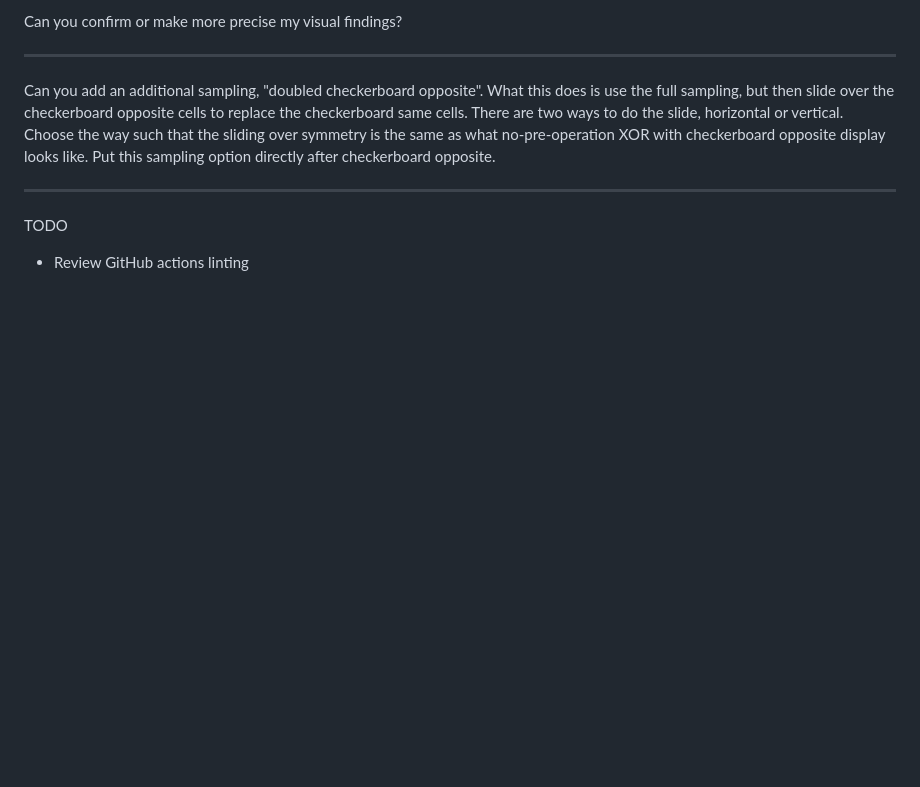
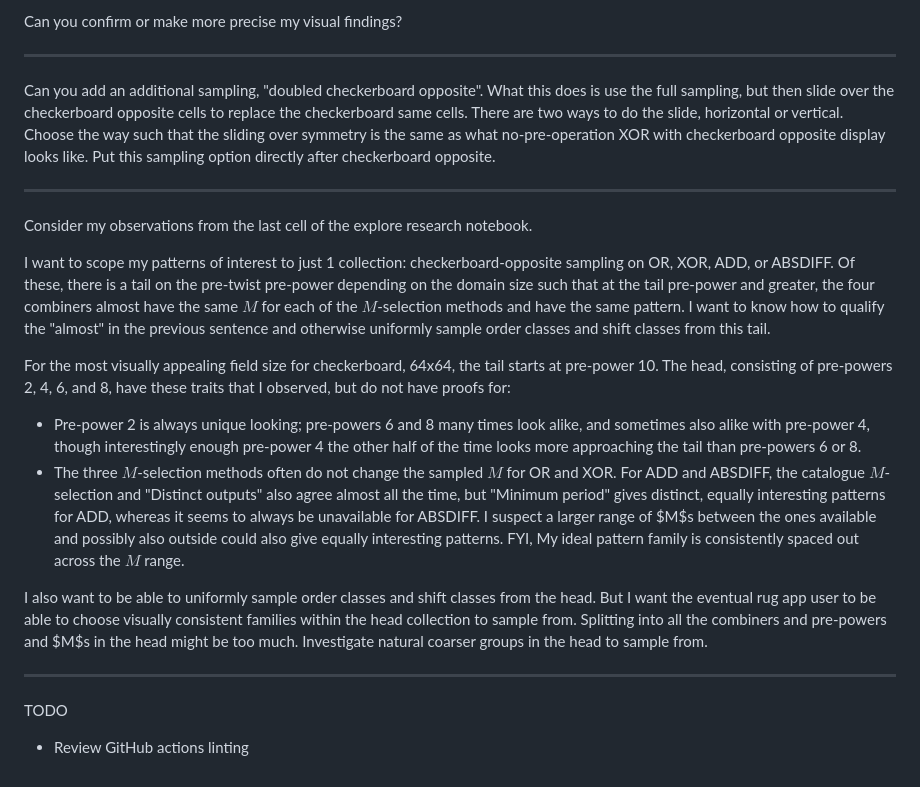
Before and after one commit to yumichael/rug, a Markdown page: notes/yumichael/2026-10-00 rug.md, the part around the change. Drawn GitHub-style; blank space fills up the shorter version.

Commit message:
Notes: Add next query

```diff
--- a/notes/yumichael/2026-10-00 rug.md
+++ b/notes/yumichael/2026-10-00 rug.md
@@ -261,6 +261,19 @@ Can you add an additional sampling, "doubled checkerboard opposite". What this d
 
 ---
 
+Consider my observations from the last cell of the explore research notebook.
+
+I want to scope my patterns of interest to just 1 collection: checkerboard-opposite sampling on OR, XOR, ADD, or ABSDIFF. Of these, there is a tail on the pre-twist pre-power depending on the domain size such that at the tail pre-power and greater, the four combiners almost have the same $M$ for each of the $M$-selection methods and have the same pattern. I want to know how to qualify the "almost" in the previous sentence and otherwise uniformly sample order classes and shift classes from this tail.
+
+For the most visually appealing field size for checkerboard, 64x64, the tail starts at pre-power 10. The head, consisting of pre-powers 2, 4, 6, and 8, have these traits that I observed, but do not have proofs for:
+
+- Pre-power 2 is always unique looking; pre-powers 6 and 8 many times look alike, and sometimes also alike with pre-power 4, though interestingly enough pre-power 4 the other half of the time looks more approaching the tail than pre-powers 6 or 8.
+- The three $M$-selection methods often do not change the sampled $M$ for OR and XOR. For ADD and ABSDIFF, the catalogue $M$-selection and "Distinct outputs" also agree almost all the time, but "Minimum period" gives distinct, equally interesting patterns for ADD, whereas it seems to always be unavailable for ABSDIFF. I suspect a larger range of $M$s between the ones available and possibly also outside could also give equally interesting patterns. FYI, My ideal pattern family is consistently spaced out across the $M$ range.
+
+I also want to be able to uniformly sample order classes and shift classes from the head. But I want the eventual rug app user to be able to choose visually consistent families within the head collection to sample from. Splitting into all the combiners and pre-powers and $M$s in the head might be too much. Investigate natural coarser groups in the head to sample from.
+
+---
+
 TODO
 
 - Review GitHub actions linting
```
